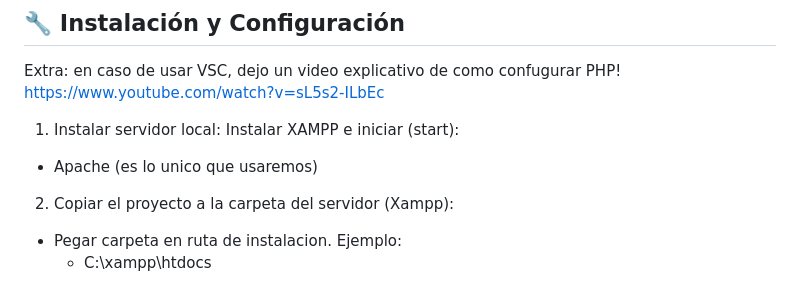
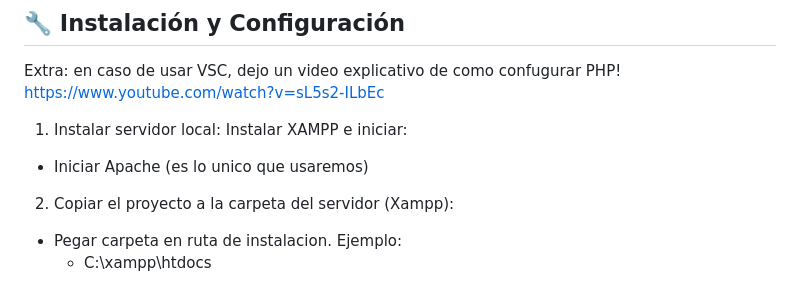
Before and after one commit to DiegoGyej/Prototipado-Tecnologico-SCV, a Markdown page: README.md, the part around the change. Drawn GitHub-style.

```diff
--- a/README.md
+++ b/README.md
@@ -18,8 +18,8 @@ Extra: en caso de usar VSC, dejo un video explicativo de como confugurar PHP!
 https://www.youtube.com/watch?v=sL5s2-ILbEc
 
 1. Instalar servidor local:
-Instalar XAMPP e iniciar (start):
-  - Apache (es lo unico que usaremos)
+Instalar XAMPP e iniciar:
+  - Iniciar Apache (es lo unico que usaremos)
 
 2. Copiar el proyecto a la carpeta del servidor (Xampp):
   - Pegar carpeta en ruta de instalacion. Ejemplo:
```
